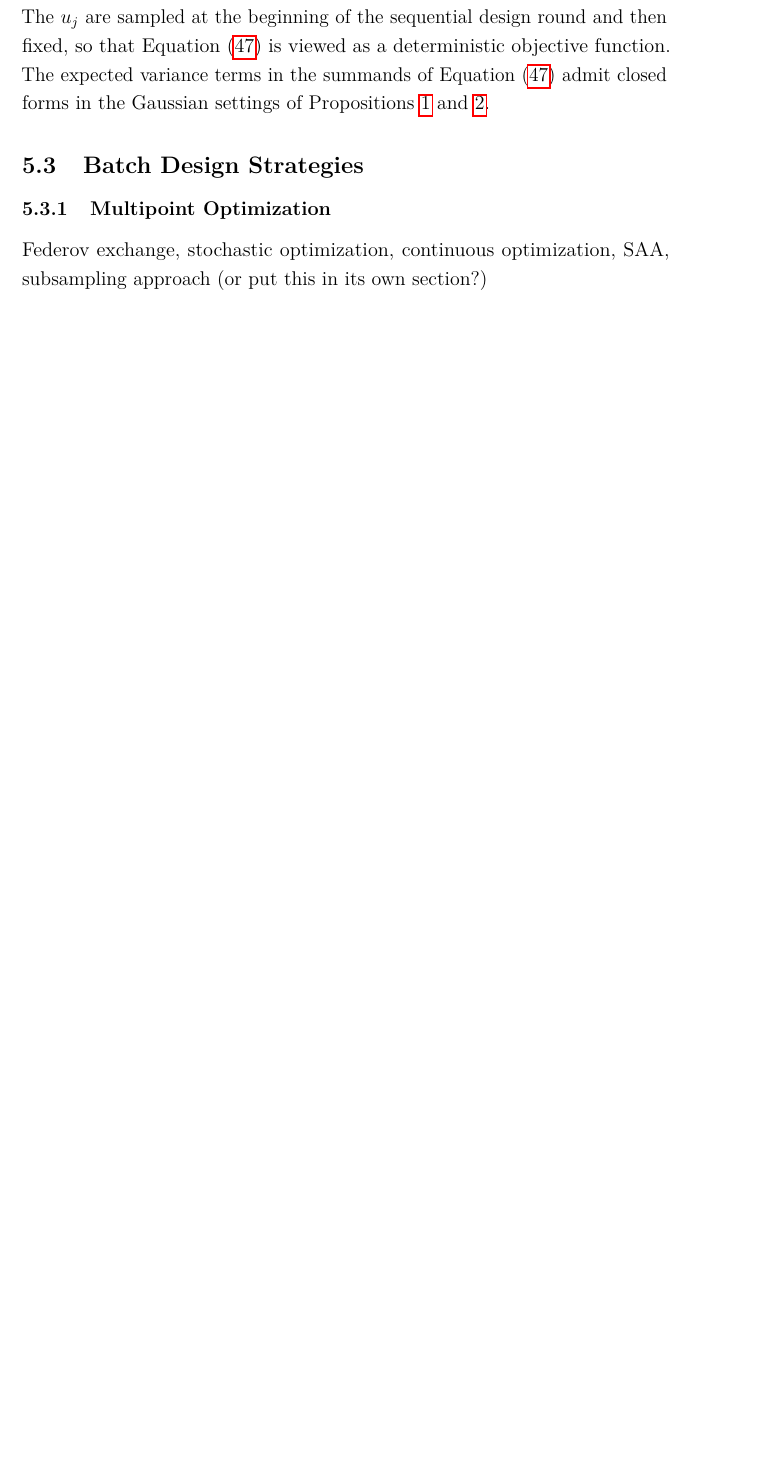
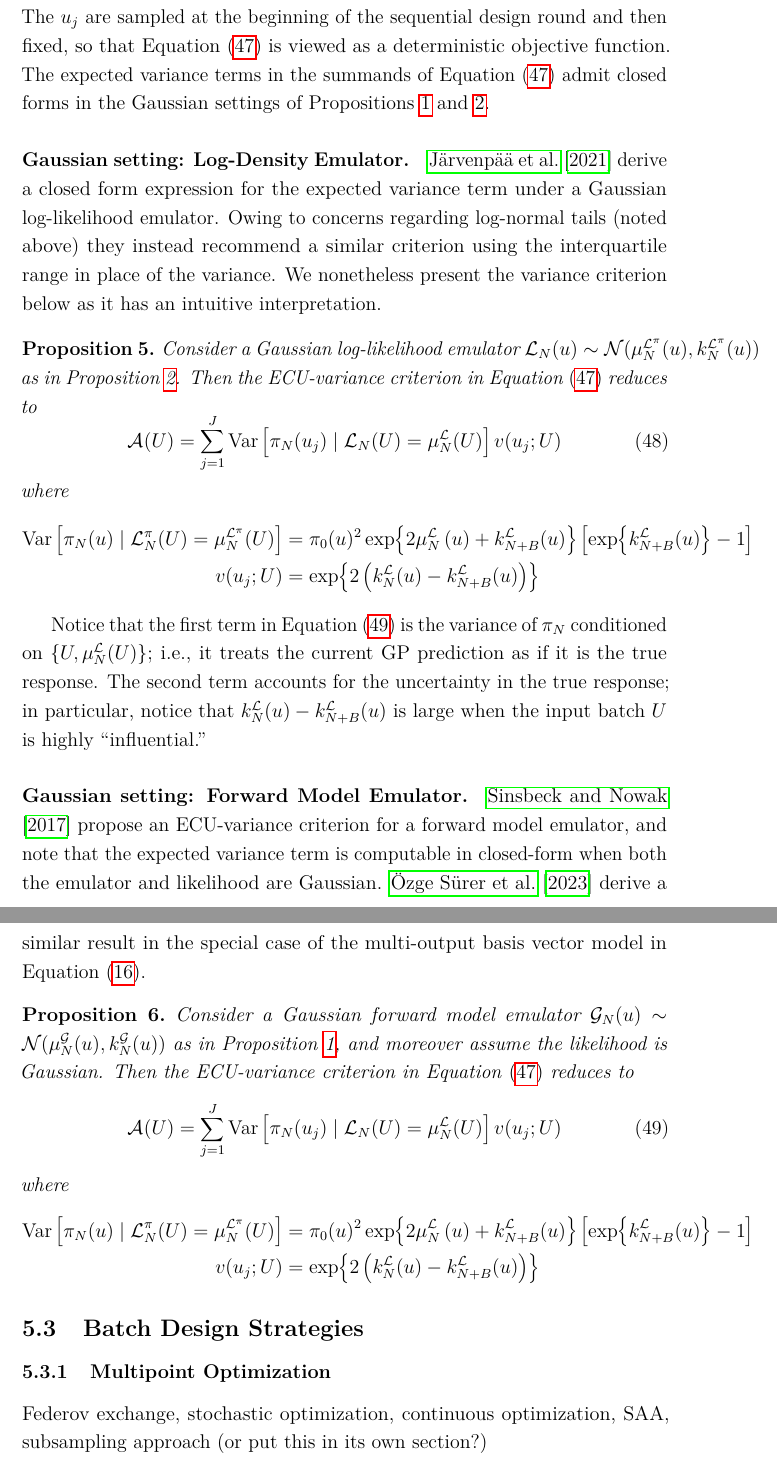
Before and after one commit to arob5/Bayesian-inference-with-surrogates, a LaTeX document (papers/prob_surrogates_review.tex): part of page 43 of 91 before the commit and two parts of pages 43 and 44 of 92 after it, the two joined at a grey line, cut so that both start at the same text, the shorter picture padded with empty space. Compiled offline with pdfLaTeX.

Commit message:
Progress on expected conditional uncertainty criteria.

```diff
--- a/papers/prob_surrogates_review.tex
+++ b/papers/prob_surrogates_review.tex
@@ -1484,6 +1484,71 @@ The $\Par_j$ are sampled at the beginning of the sequential design round and the
 terms in the summands of \Cref{eq:acq-intvar-saa} admit closed forms in the Gaussian
 settings of \Cref{prop:fwd-em-Gaussian,prop:llik-em-Gaussian}.
 
+\paragraph{Gaussian setting: Log-Density Emulator.}
+
+\citet{VehtariParallelGP} derive a closed form expression for the expected variance term under a Gaussian
+log-likelihood emulator. Owing to concerns regarding log-normal tails (noted above) they instead recommend
+a similar criterion using the interquartile range in place of the variance. We nonetheless present the variance
+criterion below as it has an intuitive interpretation.
+
+\begin{prop} \label{prop:acq-intvar-ldens-Gaussian}
+Consider a Gaussian log-likelihood emulator
+$\llikEm[\Ndesign](\Par) \sim \Gaussian(\emMean[\Ndesign]{\lpost}(\Par), \emKer[\Ndesign]{\lpost}(\Par))$
+as in \Cref{prop:llik-em-Gaussian}. Then the ECU-variance criterion in \Cref{eq:acq-intvar-saa} reduces to
+\begin{equation}
+\acq[](\parMat) =
+\sum_{j=1}^{J} \Var\left[\postEm(\Par_j) \given \llikEm(\parMat) = \emMean[\Ndesign]{\llik}(\parMat) \right] \varInflation(\Par_j; \parMat)
+\label{eq:acq-intvar-saa-ldens}
+\end{equation}
+where
+\begin{align*}
+\Var\left[\postEm(\Par) \given \lpostEm(\parMat) = \emMean[\Ndesign]{\lpost}(\parMat) \right]
+&= \priorDens(\Par)^2 \Exp{2\emMean[\Ndesign]{\llik}\left(\Par\right) + \emKer[\Naugment]{\llik}(\Par)}
+\left[\Exp{\emKer[\Naugment]{\llik}(\Par)} - 1 \right] \\
+\varInflation(\Par_j; \parMat)
+&= \Exp{2\left(\emKer[\Ndesign]{\llik}(\Par) - \emKer[\Naugment]{\llik}(\Par)\right)}
+\end{align*}
+\end{prop}
+
+Notice that the first term in \Cref{eq:acq-intvar-saa-ldens} is the variance of $\postEm[\Ndesign]$ conditioned on
+$\{\parMat, \emMean[\Ndesign]{\llik}(\parMat)\}$; i.e., it treats the current GP prediction as if it is the true response.
+The second term accounts for the uncertainty in the true response; in particular, notice that
+$\emKer[\Ndesign]{\llik}(\Par) - \emKer[\Naugment]{\llik}(\Par)$ is large when the input batch $\parMat$ is highly
+``influential.''
+
+\paragraph{Gaussian setting: Forward Model Emulator.}
+
+\citet{SinsbeckNowak} propose an ECU-variance criterion for a forward model emulator, and note that
+the expected variance term is computable in closed-form when both the emulator and likelihood are Gaussian.
+\citet{Surer2023sequential} derive a similar result in the special case of the multi-output basis vector
+model in \Cref{basis_func_model}.
+
+\begin{prop} \label{prop:acq-intvar-fwd-Gaussian}
+Consider a Gaussian forward model emulator
+$\fwdEm[\Ndesign](\Par) \sim \Gaussian(\emMean[\Ndesign]{\fwd}(\Par), \emKer[\Ndesign]{\fwd}(\Par))$
+as in \Cref{prop:fwd-em-Gaussian}, and moreover assume the likelihood is Gaussian.
+Then the ECU-variance criterion in \Cref{eq:acq-intvar-saa} reduces to
+\begin{equation}
+\acq[](\parMat) =
+\sum_{j=1}^{J} \Var\left[\postEm(\Par_j) \given \llikEm(\parMat) = \emMean[\Ndesign]{\llik}(\parMat) \right] \varInflation(\Par_j; \parMat)
+\label{eq:acq-intvar-saa-ldens}
+\end{equation}
+where
+\begin{align*}
+\Var\left[\postEm(\Par) \given \lpostEm(\parMat) = \emMean[\Ndesign]{\lpost}(\parMat) \right]
+&= \priorDens(\Par)^2 \Exp{2\emMean[\Ndesign]{\llik}\left(\Par\right) + \emKer[\Naugment]{\llik}(\Par)}
+\left[\Exp{\emKer[\Naugment]{\llik}(\Par)} - 1 \right] \\
+\varInflation(\Par_j; \parMat)
+&= \Exp{2\left(\emKer[\Ndesign]{\llik}(\Par) - \emKer[\Naugment]{\llik}(\Par)\right)}
+\end{align*}
+\end{prop}
+
+
+
+
+
+
+
 
 
 
```
